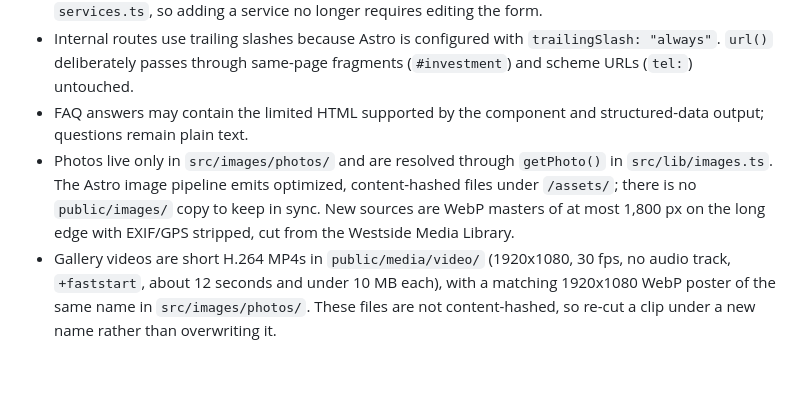
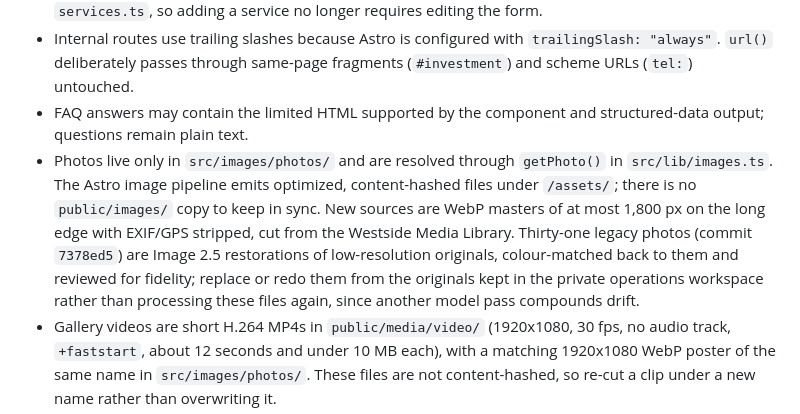
Before and after one commit to callmeaderp/Westside-Website-v3, a Markdown page: README.md, the part around the change. GitHub-like rendering; blank space fills up the shorter version.

Commit message:
Note which photo masters are Image 2.5 restorations

```diff
--- a/README.md
+++ b/README.md
@@ -65,7 +65,7 @@ Biome currently lints/formats `src/` only; Functions, tests, and configuration a
 - Contact-form service options and the `?service=<slug>` preselect map are both derived from `services.ts`, so adding a service no longer requires editing the form.
 - Internal routes use trailing slashes because Astro is configured with `trailingSlash: "always"`. `url()` deliberately passes through same-page fragments (`#investment`) and scheme URLs (`tel:`) untouched.
 - FAQ answers may contain the limited HTML supported by the component and structured-data output; questions remain plain text.
-- Photos live only in `src/images/photos/` and are resolved through `getPhoto()` in `src/lib/images.ts`. The Astro image pipeline emits optimized, content-hashed files under `/assets/`; there is no `public/images/` copy to keep in sync. New sources are WebP masters of at most 1,800 px on the long edge with EXIF/GPS stripped, cut from the Westside Media Library.
+- Photos live only in `src/images/photos/` and are resolved through `getPhoto()` in `src/lib/images.ts`. The Astro image pipeline emits optimized, content-hashed files under `/assets/`; there is no `public/images/` copy to keep in sync. New sources are WebP masters of at most 1,800 px on the long edge with EXIF/GPS stripped, cut from the Westside Media Library. Thirty-one legacy photos (commit `7378ed5`) are Image 2.5 restorations of low-resolution originals, colour-matched back to them and reviewed for fidelity; replace or redo them from the originals kept in the private operations workspace rather than processing these files again, since another model pass compounds drift.
 - Gallery videos are short H.264 MP4s in `public/media/video/` (1920x1080, 30 fps, no audio track, `+faststart`, about 12 seconds and under 10 MB each), with a matching 1920x1080 WebP poster of the same name in `src/images/photos/`. These files are not content-hashed, so re-cut a clip under a new name rather than overwriting it.
 - Generated `dist/`, local screenshots, test output, and secrets are deployment/test artifacts rather than source.
 
```
